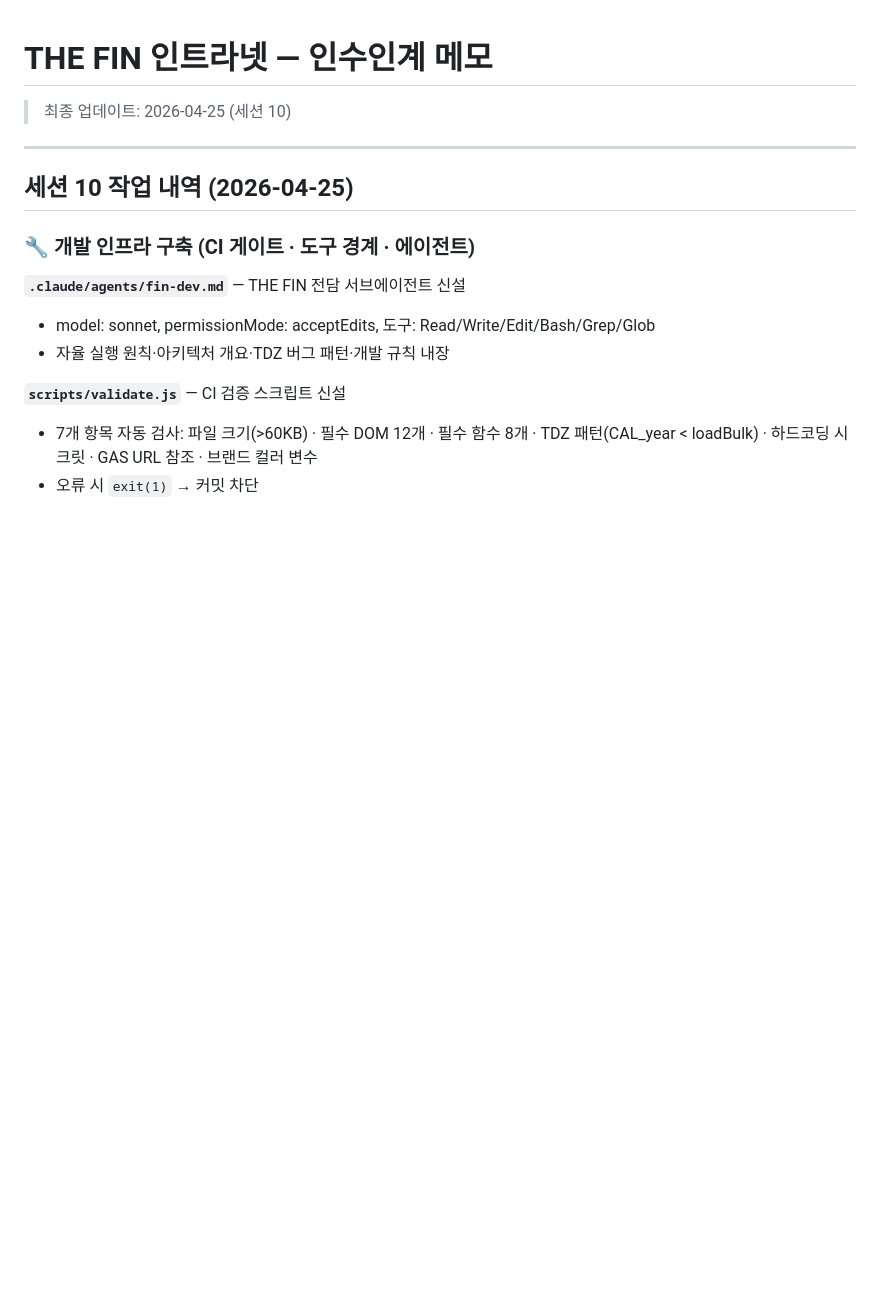
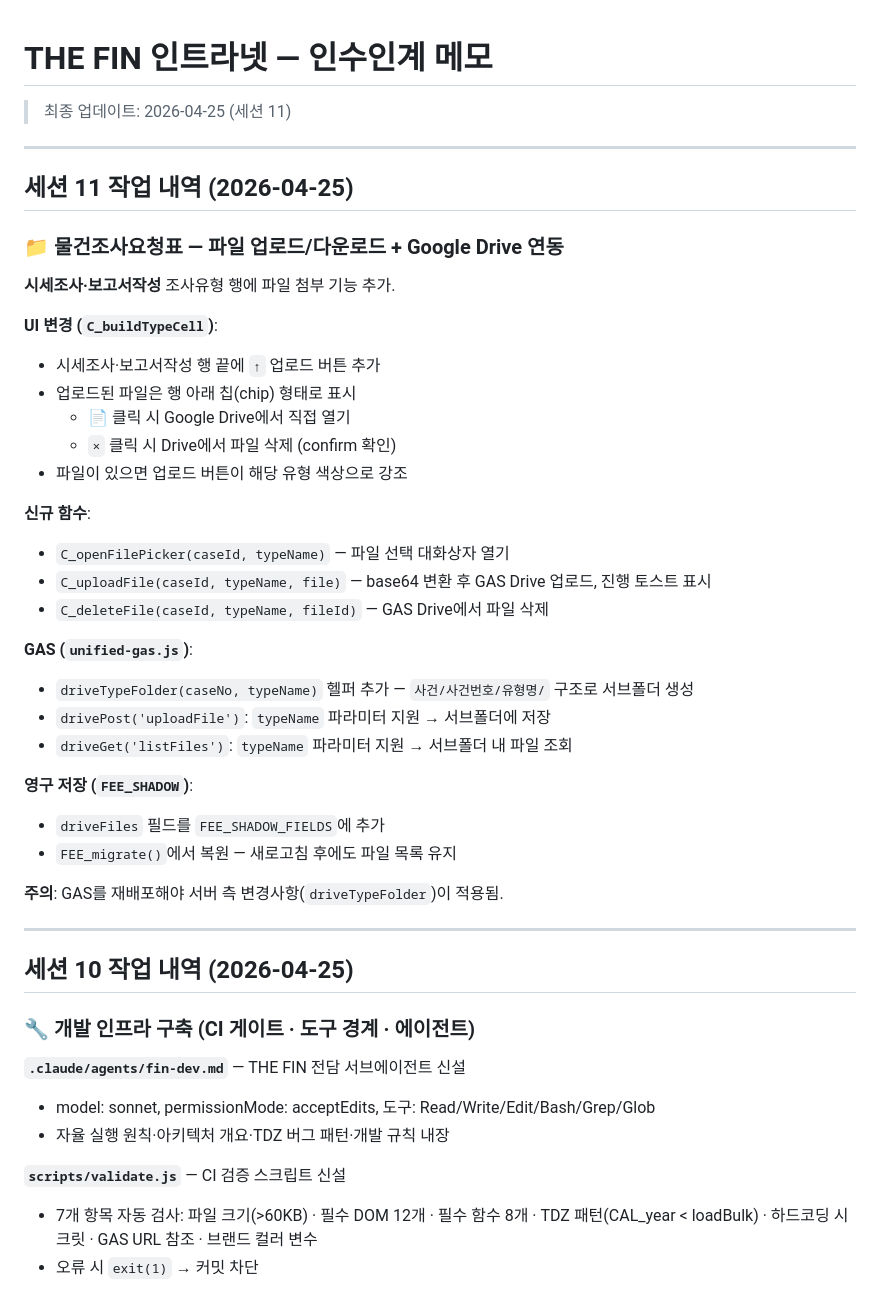
Before and after one commit to soncr1225-png/thr-fin-intranet, a Markdown page: handoff.md, the part around the change. Drawn GitHub-style; blank space fills up the shorter version.

Commit message:
docs: handoff.md 세션11 내용 추가 — 파일 업로드/Drive 연동
Co-Authored-By: Claude Sonnet 4.6 <noreply@anthropic.com>

```diff
--- a/handoff.md
+++ b/handoff.md
@@ -1,6 +1,37 @@
 # THE FIN 인트라넷 — 인수인계 메모
 
-> 최종 업데이트: 2026-04-25 (세션 10)
+> 최종 업데이트: 2026-04-25 (세션 11)
+
+---
+
+## 세션 11 작업 내역 (2026-04-25)
+
+### 📁 물건조사요청표 — 파일 업로드/다운로드 + Google Drive 연동
+
+**시세조사·보고서작성** 조사유형 행에 파일 첨부 기능 추가.
+
+**UI 변경 (`C_buildTypeCell`)**:
+- 시세조사·보고서작성 행 끝에 `↑` 업로드 버튼 추가
+- 업로드된 파일은 행 아래 칩(chip) 형태로 표시
+  - 📄 클릭 시 Google Drive에서 직접 열기
+  - `×` 클릭 시 Drive에서 파일 삭제 (confirm 확인)
+- 파일이 있으면 업로드 버튼이 해당 유형 색상으로 강조
+
+**신규 함수**:
+- `C_openFilePicker(caseId, typeName)` — 파일 선택 대화상자 열기
+- `C_uploadFile(caseId, typeName, file)` — base64 변환 후 GAS Drive 업로드, 진행 토스트 표시
+- `C_deleteFile(caseId, typeName, fileId)` — GAS Drive에서 파일 삭제
+
+**GAS (`unified-gas.js`)**:
+- `driveTypeFolder(caseNo, typeName)` 헬퍼 추가 — `사건/사건번호/유형명/` 구조로 서브폴더 생성
+- `drivePost('uploadFile')`: `typeName` 파라미터 지원 → 서브폴더에 저장
+- `driveGet('listFiles')`: `typeName` 파라미터 지원 → 서브폴더 내 파일 조회
+
+**영구 저장 (`FEE_SHADOW`)**:
+- `driveFiles` 필드를 `FEE_SHADOW_FIELDS`에 추가
+- `FEE_migrate()`에서 복원 — 새로고침 후에도 파일 목록 유지
+
+**주의**: GAS를 재배포해야 서버 측 변경사항(`driveTypeFolder`)이 적용됨.
 
 ---
 
```
